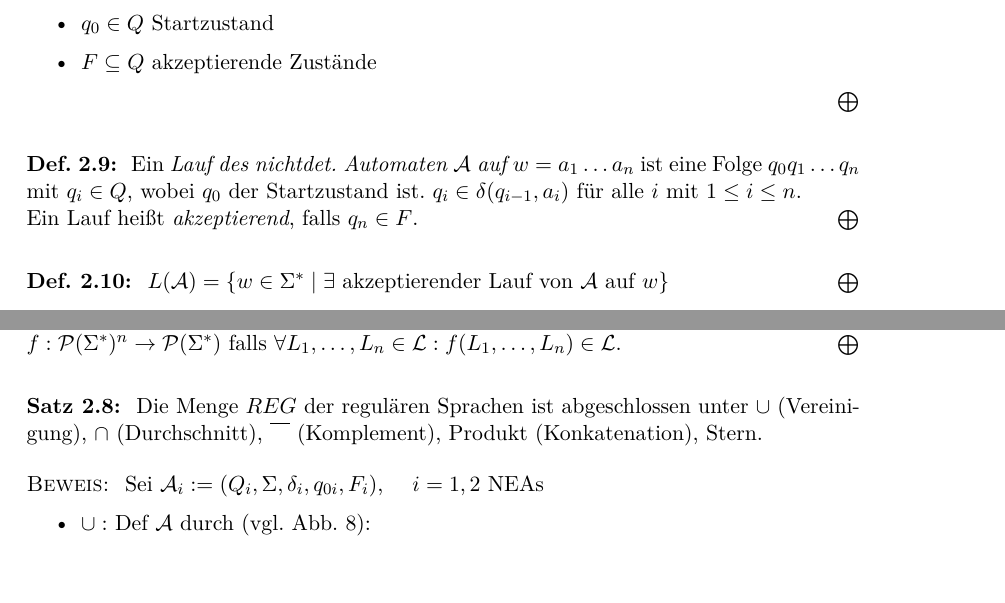
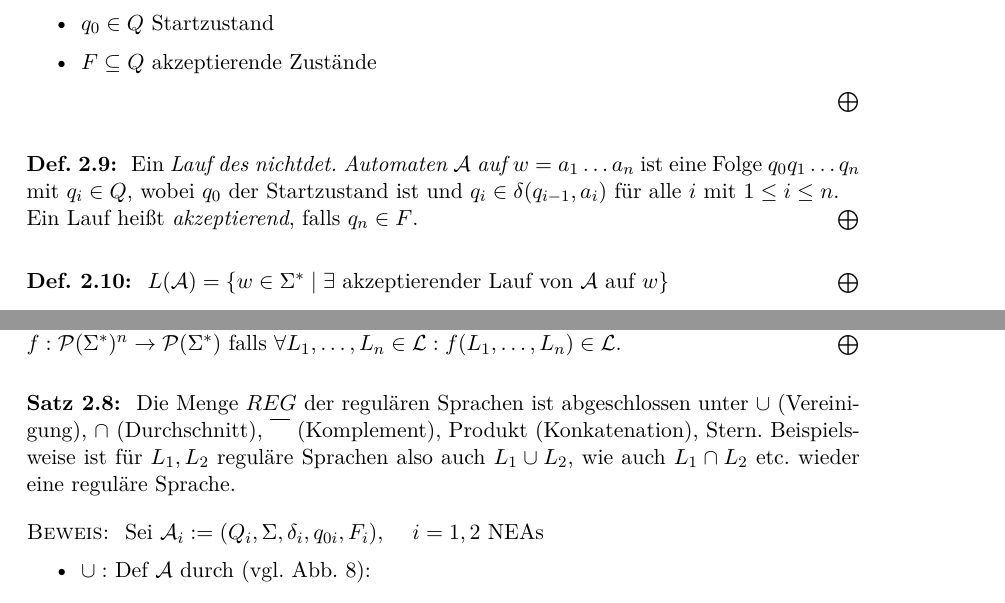
Before and after one commit to proglang/Informatik-III-Theoretische-Informatik, a LaTeX document (Info_3_Skript_WS2016-17.tex, which reads 2-Regulaere_Sprachen_und_endliche_Automaten.tex): two parts of pages 23 and 25 of 97, joined at a grey line, cut so that both start at the same text. Compiled offline with pdfLaTeX.

Commit message:
ausformulierungen

```diff
--- a/2-Regulaere_Sprachen_und_endliche_Automaten.tex
+++ b/2-Regulaere_Sprachen_und_endliche_Automaten.tex
@@ -841,7 +841,7 @@ Wähle $z=0^p \in L_2$
 	\end{itemize}
 \end{Def}
 \begin{Def}[name={[Lauf eines Automaten]}]
-        Ein \emph{Lauf des nichtdet. Automaten $\A$ auf $w=a_1\dots a_n$} ist eine Folge $q_0q_1\dots q_n$ mit $q_i\in Q$, wobei $q_0$ der Startzustand ist. $q_i\in\delta(q_{i-1},a_i)$ für alle $i$ mit $1\leq i\leq n$.\\
+        Ein \emph{Lauf des nichtdet. Automaten $\A$ auf $w=a_1\dots a_n$} ist eine Folge $q_0q_1\dots q_n$ mit $q_i\in Q$, wobei $q_0$ der Startzustand ist und $q_i\in\delta(q_{i-1},a_i)$ für alle $i$ mit $1\leq i\leq n$.\\
         Ein Lauf heißt \emph{akzeptierend}, falls $q_n\in F$.
 \end{Def}
 \begin{Def}[name={[NEA zu DEA]}]
@@ -911,7 +911,7 @@ Also: Eine Sprache $L$ ist regulär, falls
         $f:\mathcal{P}(\Sigma^*)^n \-> \mathcal{P}(\Sigma^*)$ falls $\forall L_1,\dots, L_n\in \mathcal{L} : f(L_1,\dots, L_n)\in \mathcal{L}$.
 \end{Def}
 \begin{Satz}[name={[Abgeschlossenheit von $REG$]}]\label{satz:3.8}
-        Die Menge $REG$ der regulären Sprachen ist abgeschlossen unter $\cup$ (Vereinigung), $\cap$ (Durchschnitt), $\overline{\phantom{X}}$ (Komplement), Produkt (Konkatenation), Stern.
+        Die Menge $REG$ der regulären Sprachen ist abgeschlossen unter $\cup$ (Vereinigung), $\cap$ (Durchschnitt), $\overline{\phantom{X}}$ (Komplement), Produkt (Konkatenation), Stern. Beispielsweise ist für $L_1, L_2$ reguläre Sprachen also auch $L_1 \cup L_2$, wie auch $L_1 \cap L_2$ etc. wieder eine reguläre Sprache.
 \end{Satz}
 \begin{proof}
 	Sei $\A_i:=(Q_i,\Sigma,\delta_i,q_{0i},F_i)$, $\quad i=1,2$ \acs{NEA}s
```
